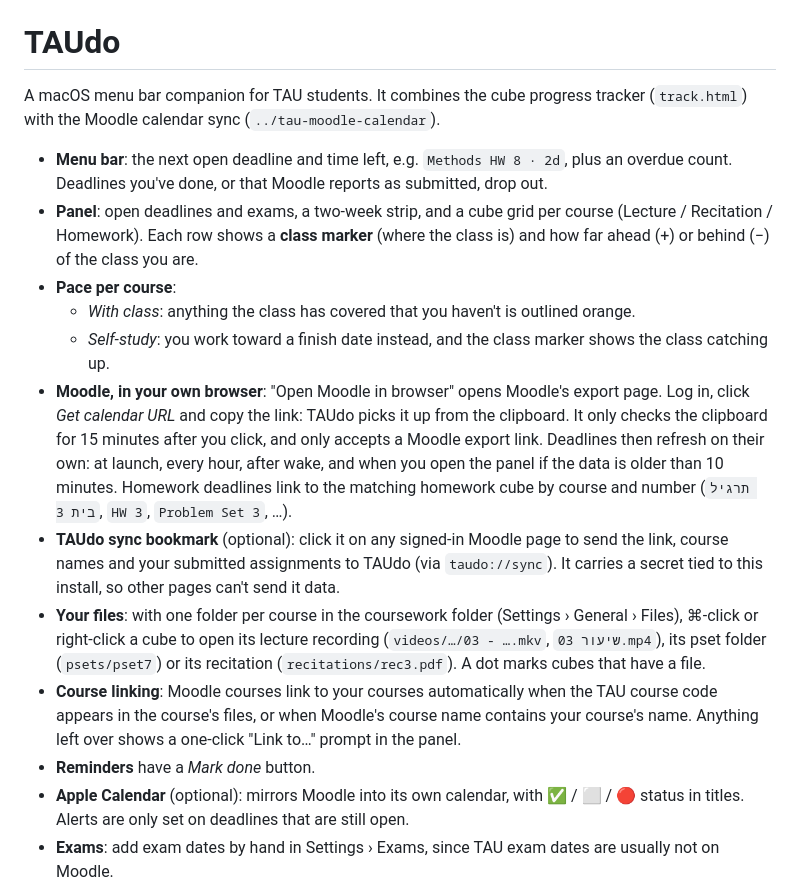
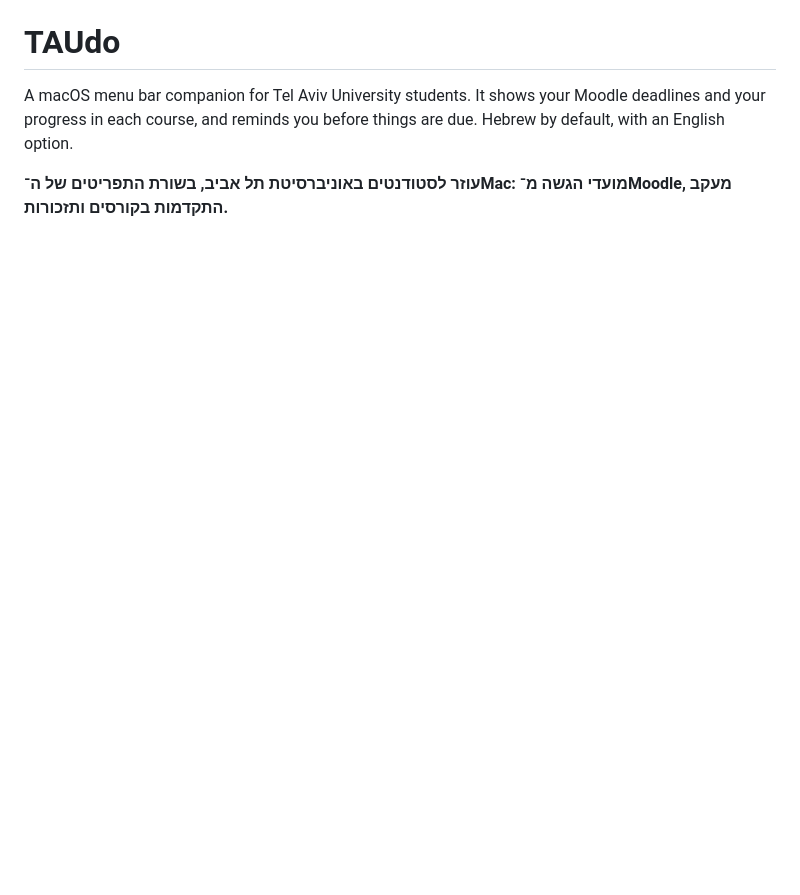
Before and after one commit to tom-bleher/TAUdo, a Markdown page: README.md, the part around one of its changes. Drawn GitHub-style; blank space fills up the shorter version.

```diff
--- a/README.md
+++ b/README.md
@@ -2,18 +7,7 @@
 
 # TAUdo
 
-A macOS menu bar companion for TAU students. It combines the cube progress tracker (`track.html`) with the Moodle calendar sync (`../tau-moodle-calendar`).
+A macOS menu bar companion for Tel Aviv University students. It shows your Moodle deadlines and your progress in each course, and reminds you before things are due. Hebrew by default, with an English option.
 
-- **Menu bar**: the next open deadline and time left, e.g. `Methods HW 8 · 2d`, plus an overdue count. Deadlines you've done, or that Moodle reports as submitted, drop out.
-- **Panel**: open deadlines and exams, a two-week strip, and a cube grid per course (Lecture / Recitation / Homework). Each row shows a **class marker** (where the class is) and how far ahead (+) or behind (−) of the class you are.
-- **Pace per course**:
-  - *With class*: anything the class has covered that you haven't is outlined orange.
-  - *Self-study*: you work toward a finish date instead, and the class marker shows the class catching up.
-- **Moodle, in your own browser**: "Open Moodle in browser" opens Moodle's export page. Log in, click *Get calendar URL* and copy the link: TAUdo picks it up from the clipboard. It only checks the clipboard for 15 minutes after you click, and only accepts a Moodle export link. Deadlines then refresh on their own: at launch, every hour, after wake, and when you open the panel if the data is older than 10 minutes. Homework deadlines link to the matching homework cube by course and number (`תרגיל בית 3`, `HW 3`, `Problem Set 3`, …).
-- **TAUdo sync bookmark** (optional): click it on any signed-in Moodle page to send the link, course names and your submitted assignments to TAUdo (via `taudo://sync`). It carries a secret tied to this install, so other pages can't send it data.
-- **Your files**: with one folder per course in the coursework folder (Settings › General › Files), ⌘-click or right-click a cube to open its lecture recording (`videos/…/03 - ….mkv`, `שיעור 03.mp4`), its pset folder (`psets/pset7`) or its recitation (`recitations/rec3.pdf`). A dot marks cubes that have a file.
-- **Course linking**: Moodle courses link to your courses automatically when the TAU course code appears in the course's files, or when Moodle's course name contains your course's name. Anything left over shows a one-click "Link to…" prompt in the panel.
-- **Reminders** have a *Mark done* button.
-- **Apple Calendar** (optional): mirrors Moodle into its own calendar, with ✅ / ⬜ / 🔴 status in titles. Alerts are only set on deadlines that are still open.
-- **Exams**: add exam dates by hand in Settings › Exams, since TAU exam dates are usually not on Moodle.
+**עוזר לסטודנטים באוניברסיטת תל אביב, בשורת התפריטים של ה־Mac: מועדי הגשה מ־Moodle, מעקב התקדמות בקורסים ותזכורות.**
 
```
Also changed, not shown: other parts of README.md (+77 -35 lines), assets/screenshots/panel-courses-he.png (added), assets/screenshots/panel-due-he.png (added), 4 other files.
